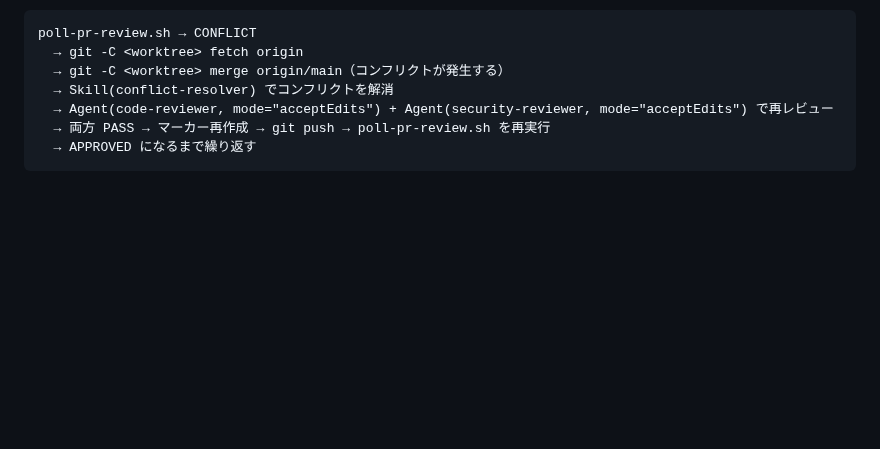
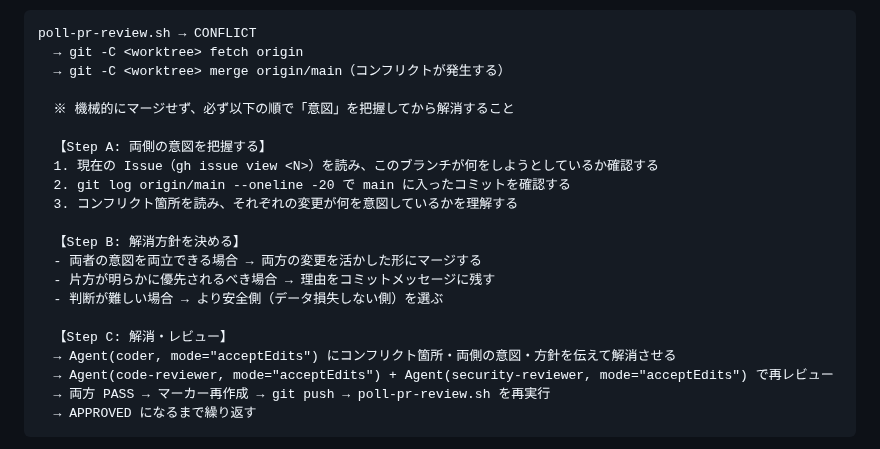
Before and after one commit to kirinnokubinagai/tech_clip, a Markdown page: CLAUDE.md, the part around the change. GitHub-like rendering; blank space fills up the shorter version.

Commit message:
feat: コンフリクト解消フローに意図把握ステップを追加
Co-Authored-By: Claude <noreply@anthropic.com>

```diff
--- a/CLAUDE.md
+++ b/CLAUDE.md
@@ -193,7 +193,21 @@ poll-pr-review.sh → CHANGES_REQUESTED
 poll-pr-review.sh → CONFLICT
   → git -C <worktree> fetch origin
   → git -C <worktree> merge origin/main（コンフリクトが発生する）
-  → Skill(conflict-resolver) でコンフリクトを解消
+
+  ※ 機械的にマージせず、必ず以下の順で「意図」を把握してから解消すること
+
+  【Step A: 両側の意図を把握する】
+  1. 現在の Issue（gh issue view <N>）を読み、このブランチが何をしようとしているか確認する
+  2. git log origin/main --oneline -20 で main に入ったコミットを確認する
+  3. コンフリクト箇所を読み、それぞれの変更が何を意図しているかを理解する
+
+  【Step B: 解消方針を決める】
+  - 両者の意図を両立できる場合 → 両方の変更を活かした形にマージする
+  - 片方が明らかに優先されるべき場合 → 理由をコミットメッセージに残す
+  - 判断が難しい場合 → より安全側（データ損失しない側）を選ぶ
+
+  【Step C: 解消・レビュー】
+  → Agent(coder, mode="acceptEdits") にコンフリクト箇所・両側の意図・方針を伝えて解消させる
   → Agent(code-reviewer, mode="acceptEdits") + Agent(security-reviewer, mode="acceptEdits") で再レビュー
   → 両方 PASS → マーカー再作成 → git push → poll-pr-review.sh を再実行
   → APPROVED になるまで繰り返す
```
